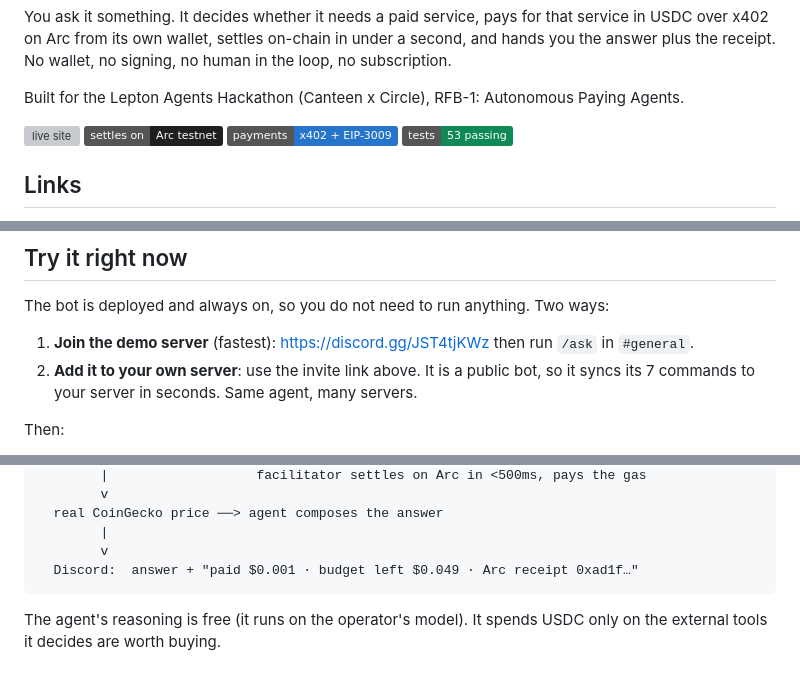
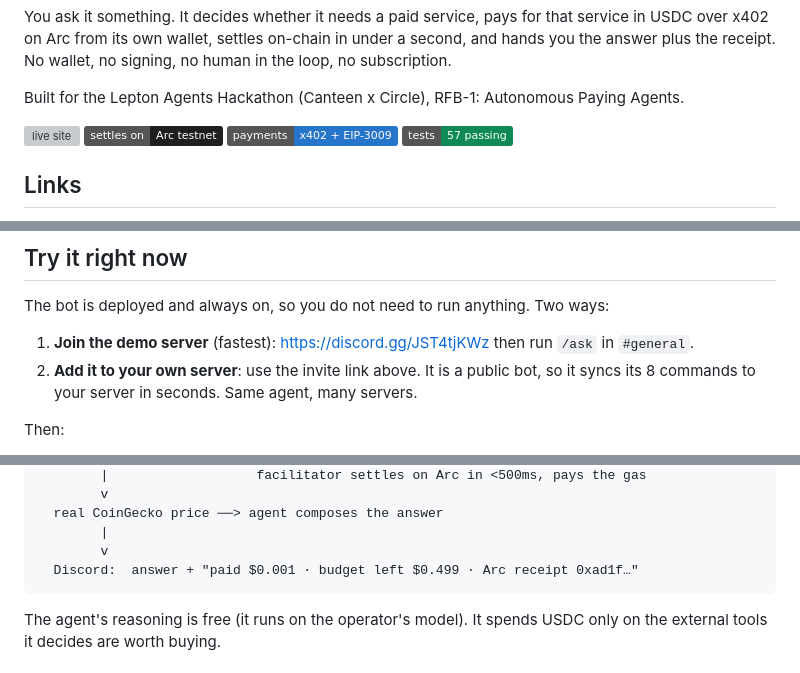
Before and after one commit to zkasuran/lepton-discord, a Markdown page: README.md, 3 parts joined by grey strips. GitHub-like rendering; badges without logos; grey boxes are pictures that could not be loaded.

Commit message:
docs: correct README to match shipped state (8 commands, 57 tests, $0.50 budget)
The /news tool shipped but the command table still listed seven commands and
the "add to your server" line still said seven. Test count is 57 now, and the
per-user budget is $0.50 (DEFAULT_BUDGET_ATOMIC=500000 in .env), so the tests
badge, the loop example ($0.049 implied a $0.05 budget) and the Tests section
were stale. Numbers now match the code and the env.

````diff
--- a/README.md
+++ b/README.md
@@ -13,7 +13,7 @@ Agents.
 [![live site](https://img.shields.io/badge/live-zkasuran.github.io%2Flepton--discord-0f8a56)](https://zkasuran.github.io/lepton-discord/)
 [![settles on Arc](https://img.shields.io/badge/settles_on-Arc_testnet-1f1f1f)](https://docs.arc.network)
 [![payments x402](https://img.shields.io/badge/payments-x402_%2B_EIP--3009-2775CA)](https://github.com/circlefin/arc-nanopayments)
-[![tests](https://img.shields.io/badge/tests-53_passing-0f8a56)](#tests)
+[![tests](https://img.shields.io/badge/tests-57_passing-0f8a56)](#tests)
 
 ## Links
 
@@ -31,7 +31,7 @@ The bot is deployed and always on, so you do not need to run anything. Two ways:
 1. **Join the demo server** (fastest): https://discord.gg/JST4tjKWz then run `/ask`
    in `#general`.
 2. **Add it to your own server**: use the invite link above. It is a public bot,
-   so it syncs its 7 commands to your server in seconds. Same agent, many servers.
+   so it syncs its 8 commands to your server in seconds. Same agent, many servers.
 
 Then:
 
@@ -67,7 +67,7 @@ Discord user:  /ask "what's BTC doing and is it a good week to care?"
   real CoinGecko price ──> agent composes the answer
         |
         v
-  Discord:  answer + "paid $0.001 · budget left $0.049 · Arc receipt 0xad1f…"
+  Discord:  answer + "paid $0.001 · budget left $0.499 · Arc receipt 0xad1f…"
 ```
 
 The agent's reasoning is free (it runs on the operator's model). It spends USDC
````
Also changed, not shown: other parts of README.md (+2 -1 lines).
